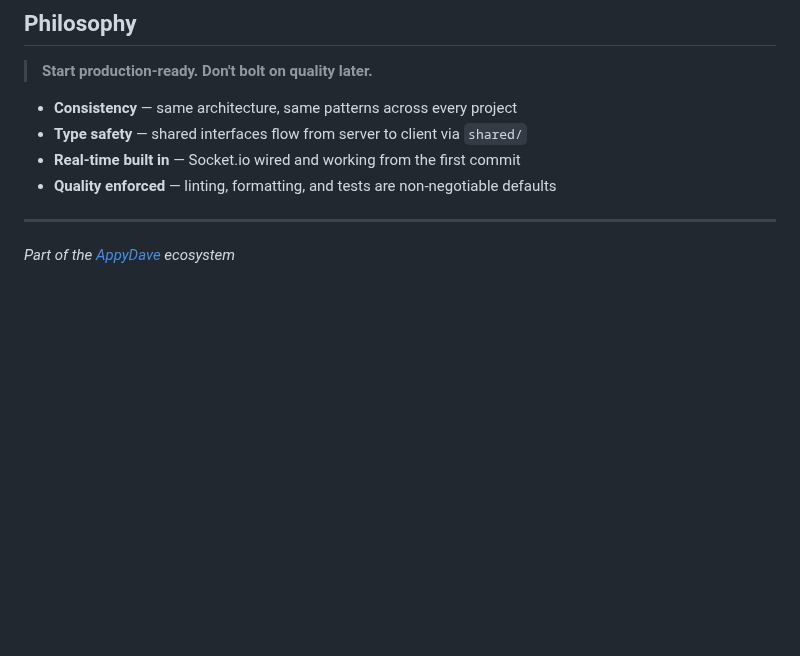
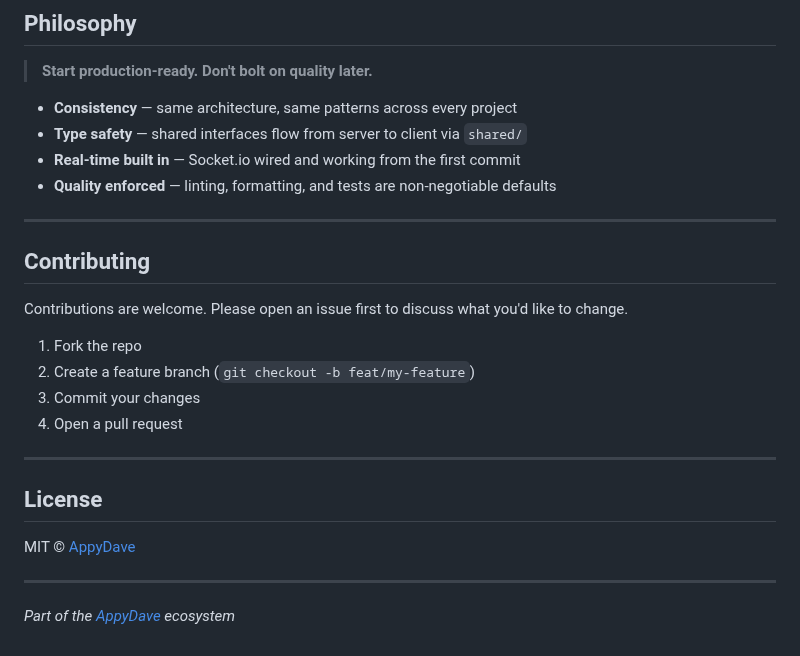
Before and after one commit to appydave/appystack, a Markdown page: README.md, the part around one of its changes. Drawn GitHub-style; blank space fills up the shorter version.

```diff
--- a/README.md
+++ b/README.md
@@ -172,4 +194,21 @@ All ship with ✅ automated tests &nbsp;·&nbsp; ✅ CI/CD &nbsp;·&nbsp; ✅ ty
 
 ---
 
+## Contributing
+
+Contributions are welcome. Please open an issue first to discuss what you'd like to change.
+
+1. Fork the repo
+2. Create a feature branch (`git checkout -b feat/my-feature`)
+3. Commit your changes
+4. Open a pull request
+
+---
+
+## License
+
+MIT © [AppyDave](https://github.com/appydave)
+
+---
+
 *Part of the [AppyDave](https://github.com/appydave) ecosystem*
```
Also changed, not shown: other parts of README.md (+37 -15 lines), docs/screenshot.png (added), 1 other file.
